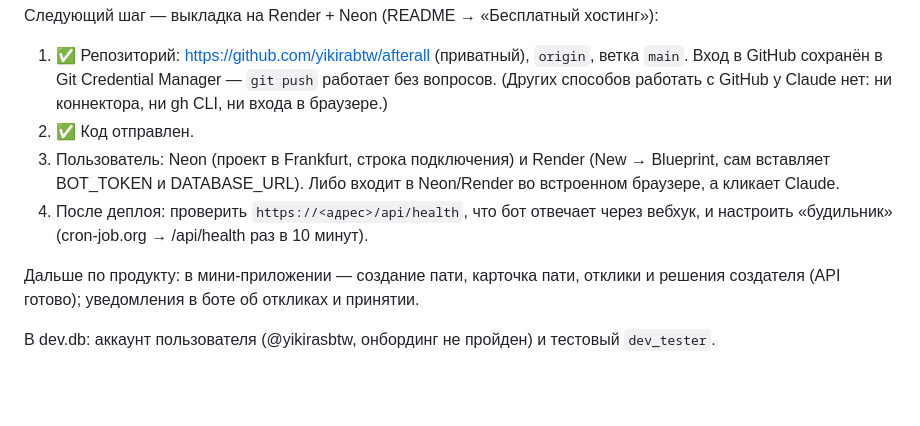
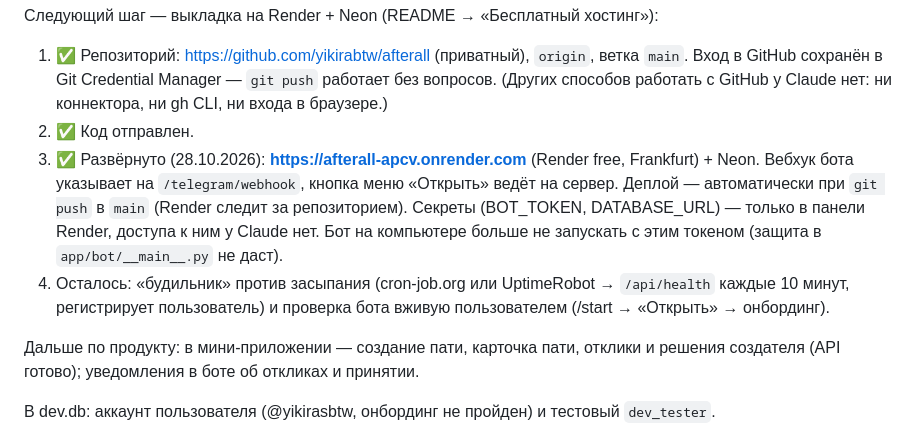
Before and after one commit to yikirabtw/afterall, a Markdown page: CLAUDE.md, the part around the change. Drawn GitHub-style; blank space fills up the shorter version.

Commit message:
CLAUDE.md: сервис развёрнут на Render
Co-Authored-By: Claude Opus 5.5 <noreply@anthropic.com>

```diff
--- a/CLAUDE.md
+++ b/CLAUDE.md
@@ -74,10 +74,13 @@
    Вход в GitHub сохранён в Git Credential Manager — `git push` работает без вопросов.
    (Других способов работать с GitHub у Claude нет: ни коннектора, ни gh CLI, ни входа в браузере.)
 2. ✅ Код отправлен.
-3. Пользователь: Neon (проект в Frankfurt, строка подключения) и Render (New → Blueprint, сам вставляет
-   BOT_TOKEN и DATABASE_URL). Либо входит в Neon/Render во встроенном браузере, а кликает Claude.
-4. После деплоя: проверить `https://<адрес>/api/health`, что бот отвечает через вебхук, и настроить
-   «будильник» (cron-job.org → /api/health раз в 10 минут).
+3. ✅ Развёрнуто (28.10.2026): **https://afterall-apcv.onrender.com** (Render free, Frankfurt) + Neon.
+   Вебхук бота указывает на `/telegram/webhook`, кнопка меню «Открыть» ведёт на сервер.
+   Деплой — автоматически при `git push` в `main` (Render следит за репозиторием).
+   Секреты (BOT_TOKEN, DATABASE_URL) — только в панели Render, доступа к ним у Claude нет.
+   Бот на компьютере больше не запускать с этим токеном (защита в `app/bot/__main__.py` не даст).
+4. Осталось: «будильник» против засыпания (cron-job.org или UptimeRobot → `/api/health` каждые 10 минут,
+   регистрирует пользователь) и проверка бота вживую пользователем (/start → «Открыть» → онбординг).
 
 Дальше по продукту: в мини-приложении — создание пати, карточка пати, отклики и решения создателя
 (API готово); уведомления в боте об откликах и принятии.
```
